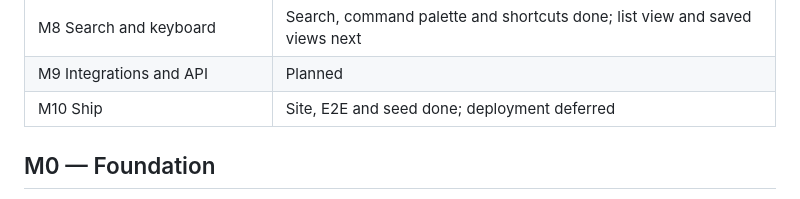
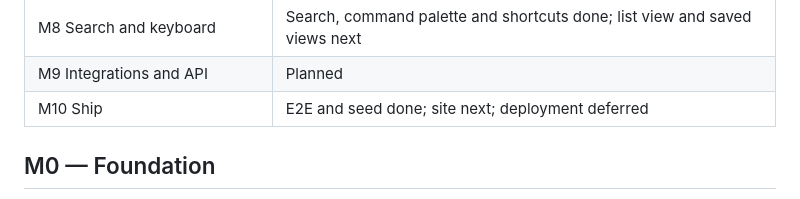
Before and after one commit to KhaledSaeed18/team-flow, a Markdown page: docs/ROADMAP.md, the part around the change. GitHub-like rendering.

Commit message:
docs: roadmap status for m7 and m10

```diff
--- a/docs/ROADMAP.md
+++ b/docs/ROADMAP.md
@@ -15,7 +15,7 @@ Work lands as small pull requests into `dev`; `main` receives releases.
 | M7 Collaborative documents         | Done                                                                       |
 | M8 Search and keyboard             | Search, command palette and shortcuts done; list view and saved views next |
 | M9 Integrations and API            | Planned                                                                    |
-| M10 Ship                           | Site, E2E and seed done; deployment deferred                               |
+| M10 Ship                           | E2E and seed done; site next; deployment deferred                          |
 
 ## M0 — Foundation
 
```
